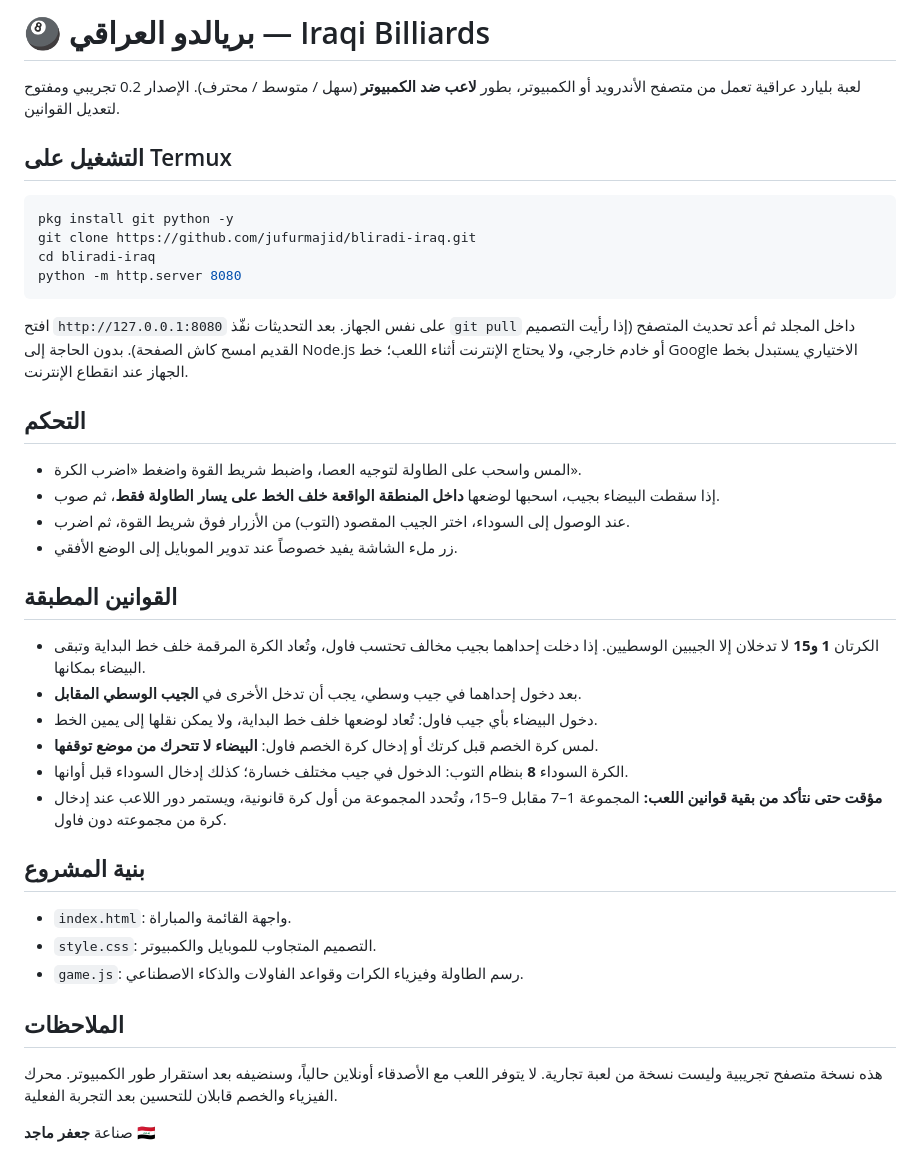
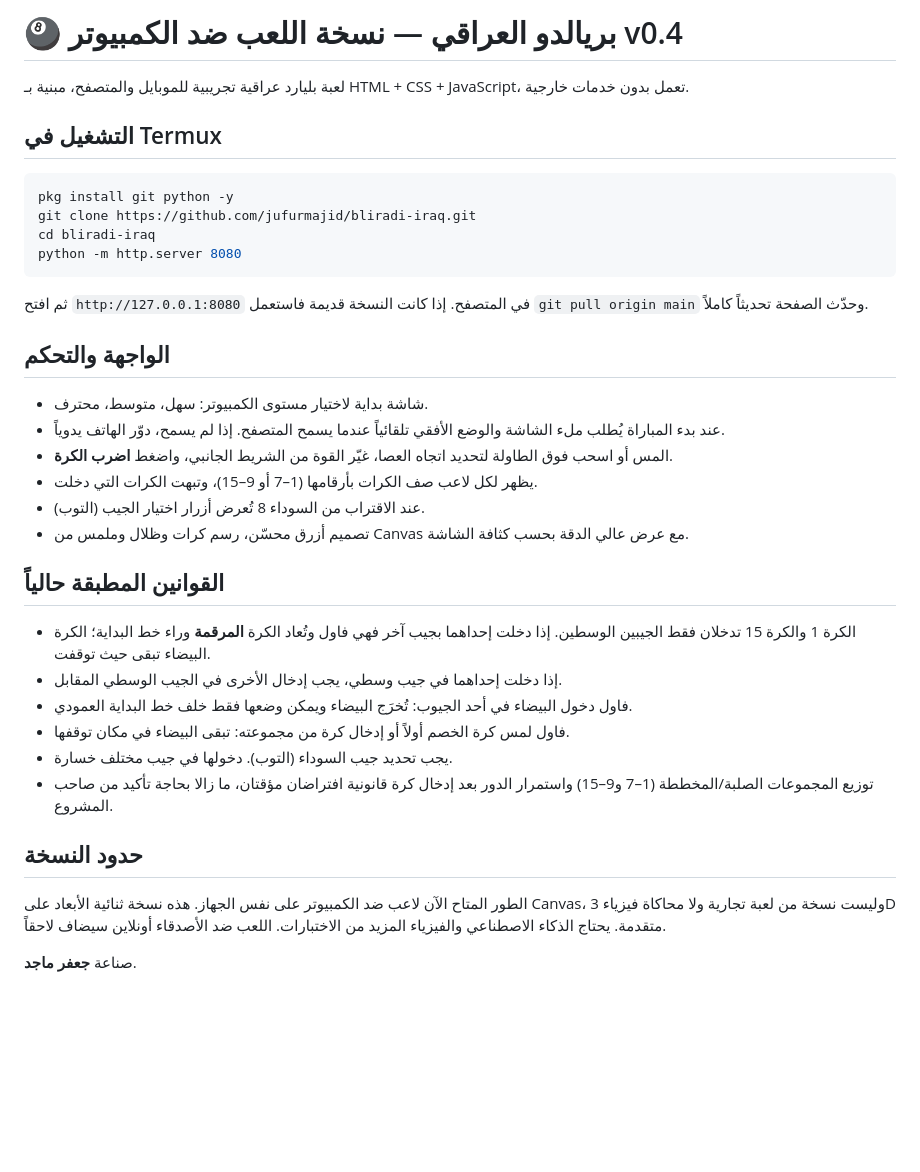
Before and after one commit to jufurmajid/bliradi-iraq, a Markdown page: README.md, the part around the change. Drawn GitHub-style; blank space fills up the shorter version.

Commit message:
Document v0.4 gameplay and Termux setup

````diff
--- a/README.md
+++ b/README.md
@@ -1,8 +1,8 @@
-# 🎱 بريالدو العراقي — Iraqi Billiards
+# 🎱 بريالدو العراقي — نسخة اللعب ضد الكمبيوتر v0.4
 
-لعبة بليارد عراقية تعمل من متصفح الأندرويد أو الكمبيوتر، بطور **لاعب ضد الكمبيوتر** (سهل / متوسط / محترف). الإصدار 0.2 تجريبي ومفتوح لتعديل القوانين.
+لعبة بليارد عراقية تجريبية للموبايل والمتصفح، مبنية بـ HTML + CSS + JavaScript، تعمل بدون خدمات خارجية.
 
-## التشغيل على Termux
+## التشغيل في Termux
 
 ```bash
 pkg install git python -y
@@ -11,32 +11,28 @@ cd bliradi-iraq
 python -m http.server 8080
 ```
 
-افتح `http://127.0.0.1:8080` على نفس الجهاز. بعد التحديثات نفّذ `git pull` داخل المجلد ثم أعد تحديث المتصفح (إذا رأيت التصميم القديم امسح كاش الصفحة). بدون الحاجة إلى Node.js أو خادم خارجي، ولا يحتاج الإنترنت أثناء اللعب؛ خط Google الاختياري يستبدل بخط الجهاز عند انقطاع الإنترنت.
+ثم افتح `http://127.0.0.1:8080` في المتصفح. إذا كانت النسخة قديمة فاستعمل `git pull origin main` وحدّث الصفحة تحديثاً كاملاً.
 
-## التحكم
+## الواجهة والتحكم
 
-- المس واسحب على الطاولة لتوجيه العصا، واضبط شريط القوة واضغط «اضرب الكرة».
-- إذا سقطت البيضاء بجيب، اسحبها لوضعها **داخل المنطقة الواقعة خلف الخط على يسار الطاولة فقط**، ثم صوب.
-- عند الوصول إلى السوداء، اختر الجيب المقصود (التوب) من الأزرار فوق شريط القوة، ثم اضرب.
-- زر ملء الشاشة يفيد خصوصاً عند تدوير الموبايل إلى الوضع الأفقي.
+- شاشة بداية لاختيار مستوى الكمبيوتر: سهل، متوسط، محترف.
+- عند بدء المباراة يُطلب ملء الشاشة والوضع الأفقي تلقائياً عندما يسمح المتصفح. إذا لم يسمح، دوّر الهاتف يدوياً.
+- المس أو اسحب فوق الطاولة لتحديد اتجاه العصا، غيّر القوة من الشريط الجانبي، واضغط **اضرب الكرة**.
+- يظهر لكل لاعب صف الكرات بأرقامها (1–7 أو 9–15)، وتبهت الكرات التي دخلت.
+- عند الاقتراب من السوداء 8 تُعرض أزرار اختيار الجيب (التوب).
+- تصميم أزرق محسّن، رسم كرات وظلال وملمس من Canvas مع عرض عالي الدقة بحسب كثافة الشاشة.
 
-## القوانين المطبقة
+## القوانين المطبقة حالياً
 
-- الكرتان **1 و15** لا تدخلان إلا الجيبين الوسطيين. إذا دخلت إحداهما بجيب مخالف تحتسب فاول، وتُعاد الكرة المرقمة خلف خط البداية وتبقى البيضاء بمكانها.
-- بعد دخول إحداهما في جيب وسطي، يجب أن تدخل الأخرى في **الجيب الوسطي المقابل**.
-- دخول البيضاء بأي جيب فاول: تُعاد لوضعها خلف خط البداية، ولا يمكن نقلها إلى يمين الخط.
-- لمس كرة الخصم قبل كرتك أو إدخال كرة الخصم فاول: **البيضاء لا تتحرك من موضع توقفها**.
-- الكرة السوداء **8** بنظام التوب: الدخول في جيب مختلف خسارة؛ كذلك إدخال السوداء قبل أوانها.
-- **مؤقت حتى نتأكد من بقية قوانين اللعب:** المجموعة 1–7 مقابل 9–15، وتُحدد المجموعة من أول كرة قانونية، ويستمر دور اللاعب عند إدخال كرة من مجموعته دون فاول.
+- الكرة 1 والكرة 15 تدخلان فقط الجيبين الوسطين. إذا دخلت إحداهما بجيب آخر فهي فاول وتُعاد الكرة **المرقمة** وراء خط البداية؛ الكرة البيضاء تبقى حيث توقفت.
+- إذا دخلت إحداهما في جيب وسطي، يجب إدخال الأخرى في الجيب الوسطي المقابل.
+- فاول دخول البيضاء في أحد الجيوب: تُخرَج البيضاء ويمكن وضعها فقط خلف خط البداية العمودي.
+- فاول لمس كرة الخصم أولاً أو إدخال كرة من مجموعته: تبقى البيضاء في مكان توقفها.
+- يجب تحديد جيب السوداء (التوب). دخولها في جيب مختلف خسارة.
+- توزيع المجموعات الصلبة/المخططة (1–7 و9–15) واستمرار الدور بعد إدخال كرة قانونية افتراضان مؤقتان، ما زالا بحاجة تأكيد من صاحب المشروع.
 
-## بنية المشروع
+## حدود النسخة
 
-- `index.html`: واجهة القائمة والمباراة.
-- `style.css`: التصميم المتجاوب للموبايل والكمبيوتر.
-- `game.js`: رسم الطاولة وفيزياء الكرات وقواعد الفاولات والذكاء الاصطناعي.
+الطور المتاح الآن لاعب ضد الكمبيوتر على نفس الجهاز. هذه نسخة ثنائية الأبعاد على Canvas، وليست نسخة من لعبة تجارية ولا محاكاة فيزياء 3D متقدمة. يحتاج الذكاء الاصطناعي والفيزياء المزيد من الاختبارات. اللعب ضد الأصدقاء أونلاين سيضاف لاحقاً.
 
-## الملاحظات
-
-هذه نسخة متصفح تجريبية وليست نسخة من لعبة تجارية. لا يتوفر اللعب مع الأصدقاء أونلاين حالياً، وسنضيفه بعد استقرار طور الكمبيوتر. محرك الفيزياء والخصم قابلان للتحسين بعد التجربة الفعلية.
-
-صناعة **جعفر ماجد** 🇮🇶
+صناعة **جعفر ماجد**.
````
